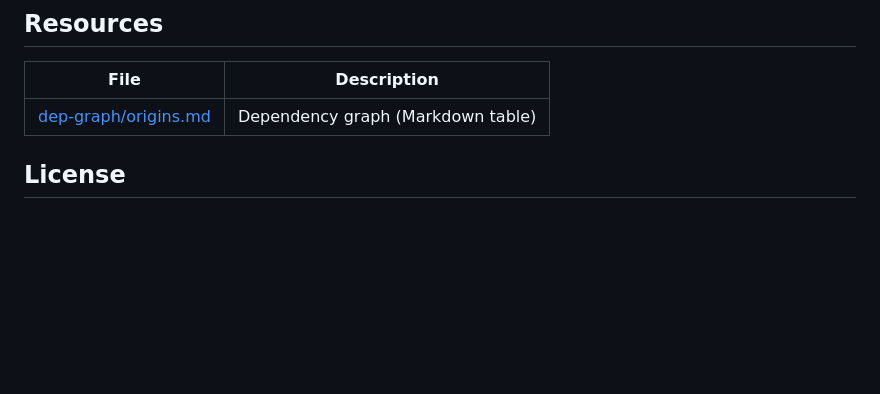
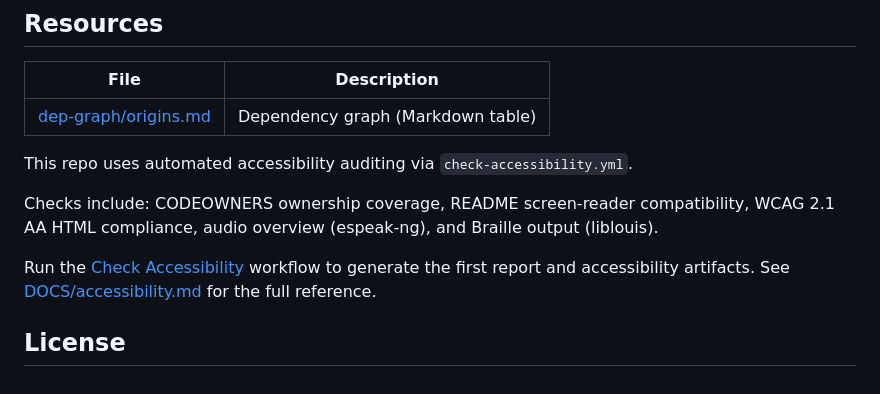
Before and after one commit to Interested-Deving-1896/gitlab-enhanced, a Markdown page: README.md, the part around one of its changes. GitHub-like rendering; blank space fills up the shorter version.

Commit message:
docs: inject missing README sections to meet template [skip ci]

```diff
--- a/README.md
+++ b/README.md
@@ -112,6 +113,20 @@ Imported from the OpenOS-Project GitLab — enhanced GitLab tooling for the OSP
 | [dep-graph/origins.md](https://github.com/Interested-Deving-1896/gitlab-enhanced/blob/main/dep-graph/origins.md) | Dependency graph (Markdown table) |
 <!-- AI:end:resources -->
 
+<!-- AI:start:accessibility -->
+This repo uses automated accessibility auditing via `check-accessibility.yml`.
+
+Checks include: CODEOWNERS ownership coverage, README screen-reader compatibility,
+WCAG 2.1 AA HTML compliance, audio overview (espeak-ng), and Braille output (liblouis).
+
+
+
+
+Run the [Check Accessibility](https://github.com/Interested-Deving-1896/gitlab-enhanced/actions/workflows/check-accessibility.yml)
+workflow to generate the first report and accessibility artifacts.
+See [DOCS/accessibility.md](https://github.com/Interested-Deving-1896/gitlab-enhanced/blob/main/DOCS/accessibility.md) for the full reference.
+<!-- AI:end:accessibility -->
+
 ## License
 
 <!-- AI:start:license -->
```
Also changed, not shown: other parts of README.md (+2 -1 lines).
